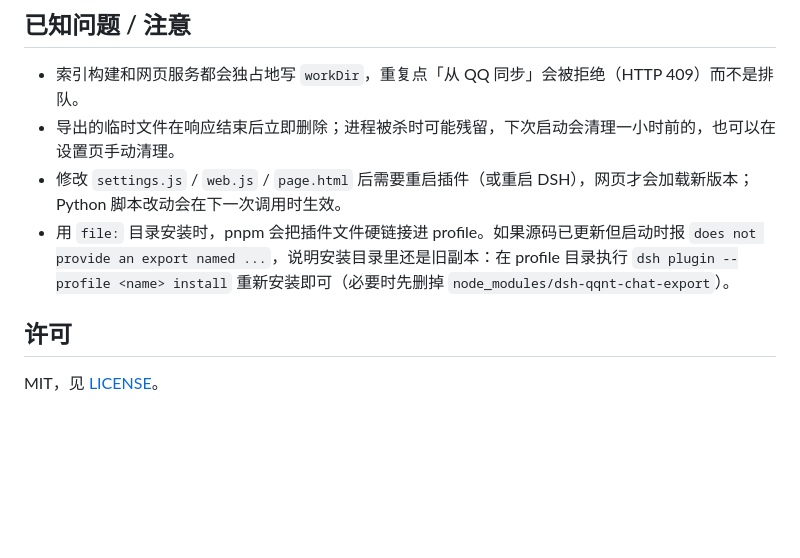
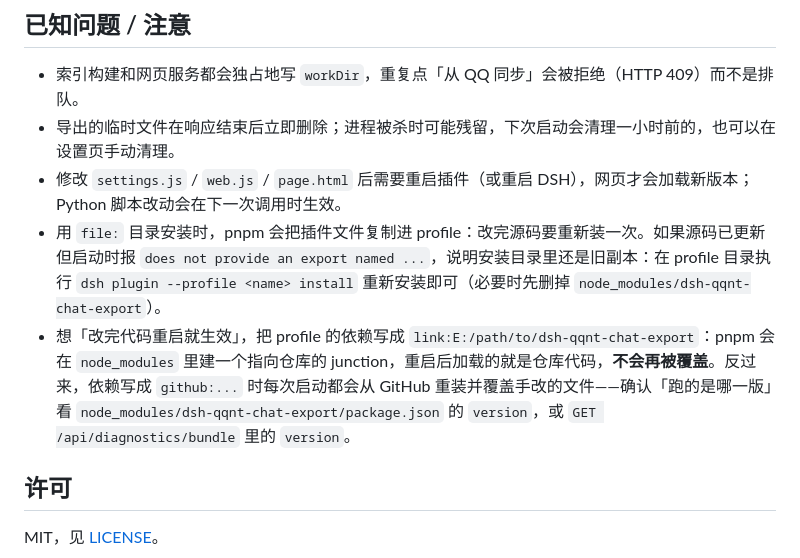
Before and after one commit to ariyflow/dsh-qqnt-chat-export, a Markdown page: README.md, the part around the change. GitHub-like rendering; blank space fills up the shorter version.

```diff
--- a/README.md
+++ b/README.md
@@ -340,7 +340,8 @@ Windows 真机验收按 [`docs/windows-checklist.md`](docs/windows-checklist.md)
 - 索引构建和网页服务都会独占地写 `workDir`，重复点「从 QQ 同步」会被拒绝（HTTP 409）而不是排队。
 - 导出的临时文件在响应结束后立即删除；进程被杀时可能残留，下次启动会清理一小时前的，也可以在设置页手动清理。
 - 修改 `settings.js` / `web.js` / `page.html` 后需要重启插件（或重启 DSH），网页才会加载新版本；Python 脚本改动会在下一次调用时生效。
-- 用 `file:` 目录安装时，pnpm 会把插件文件硬链接进 profile。如果源码已更新但启动时报 `does not provide an export named ...`，说明安装目录里还是旧副本：在 profile 目录执行 `dsh plugin --profile <name> install` 重新安装即可（必要时先删掉 `node_modules/dsh-qqnt-chat-export`）。
+- 用 `file:` 目录安装时，pnpm 会把插件文件复制进 profile：改完源码要重新装一次。如果源码已更新但启动时报 `does not provide an export named ...`，说明安装目录里还是旧副本：在 profile 目录执行 `dsh plugin --profile <name> install` 重新安装即可（必要时先删掉 `node_modules/dsh-qqnt-chat-export`）。
+- 想「改完代码重启就生效」，把 profile 的依赖写成 `link:E:/path/to/dsh-qqnt-chat-export`：pnpm 会在 `node_modules` 里建一个指向仓库的 junction，重启后加载的就是仓库代码，**不会再被覆盖**。反过来，依赖写成 `github:...` 时每次启动都会从 GitHub 重装并覆盖手改的文件——确认「跑的是哪一版」看 `node_modules/dsh-qqnt-chat-export/package.json` 的 `version`，或 `GET /api/diagnostics/bundle` 里的 `version`。
 
 ## 许可
 
```
Also changed, not shown: docs/windows-checklist.md (+12 -2 lines).
